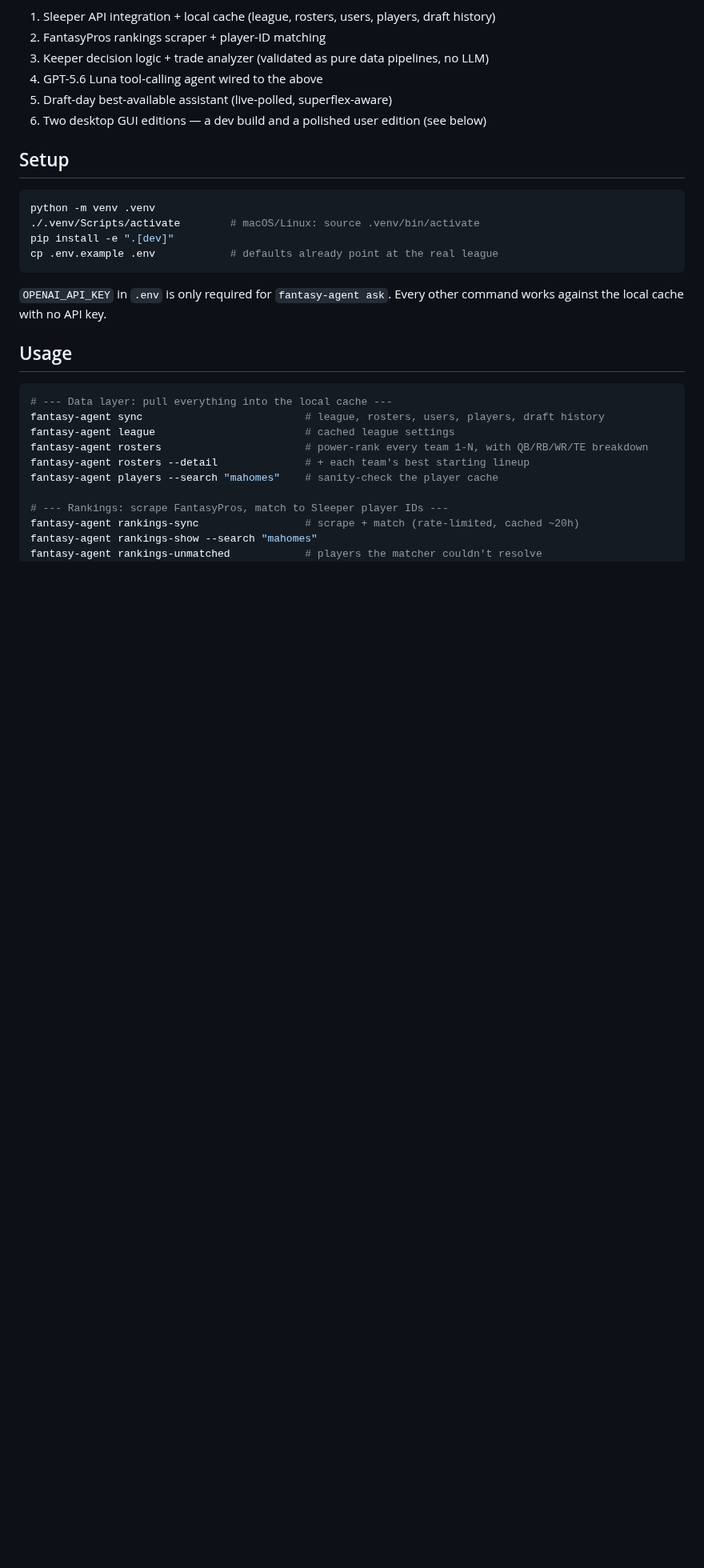
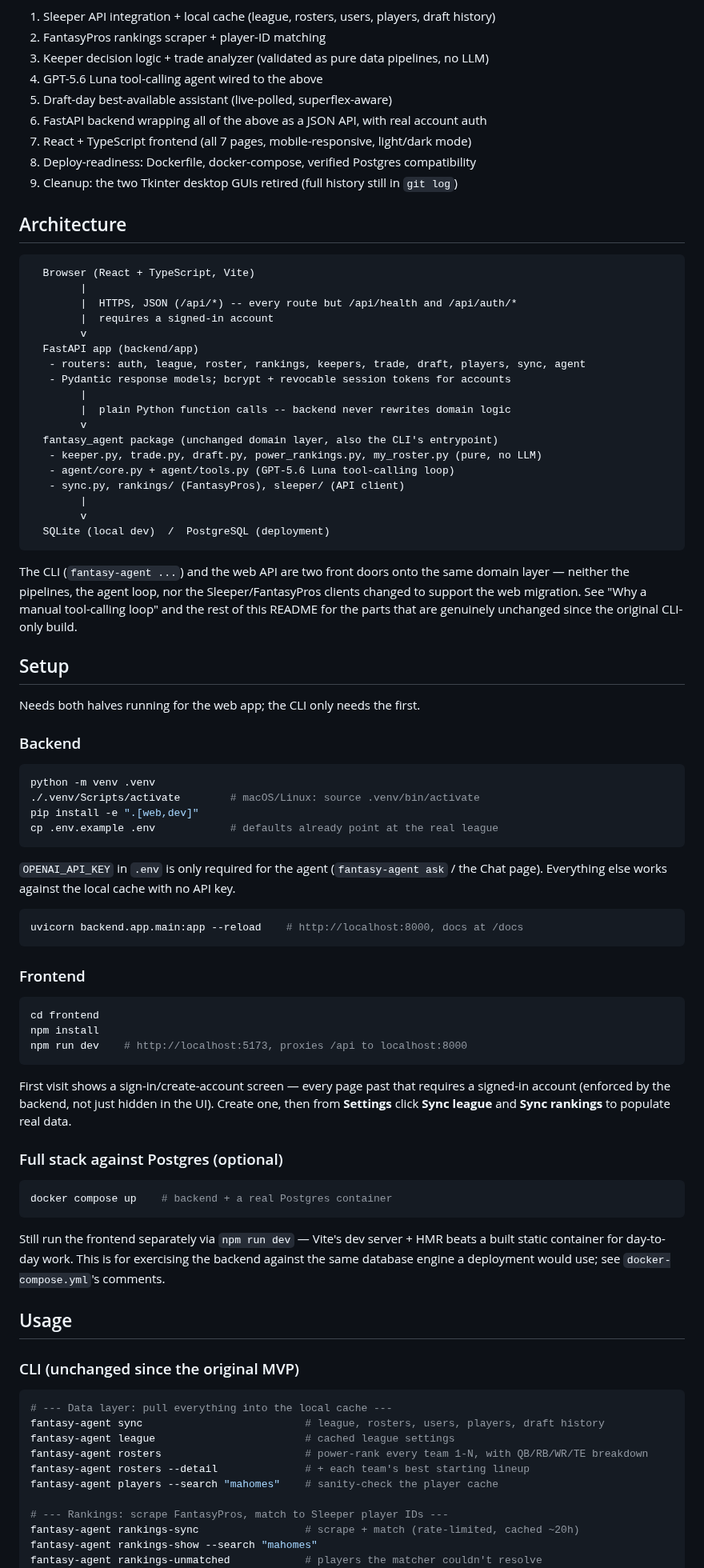
Before and after one commit to apeluso03/FantasyAgent, a Markdown page: README.md, the part around one of its changes. Shown at 80% size. Drawn GitHub-style; blank space fills up the shorter version.

````diff
--- a/README.md
+++ b/README.md
@@ -17,21 +32,84 @@ MVP complete, following the spec's build order:
 3. Keeper decision logic + trade analyzer (validated as pure data pipelines, no LLM)
 4. GPT-5.6 Luna tool-calling agent wired to the above
 5. Draft-day best-available assistant (live-polled, superflex-aware)
-6. Two desktop GUI editions — a dev build and a polished user edition (see below)
+6. FastAPI backend wrapping all of the above as a JSON API, with real account auth
+7. React + TypeScript frontend (all 7 pages, mobile-responsive, light/dark mode)
+8. Deploy-readiness: Dockerfile, docker-compose, verified Postgres compatibility
+9. Cleanup: the two Tkinter desktop GUIs retired (full history still in `git log`)
+
+## Architecture
+
+```
+  Browser (React + TypeScript, Vite)
+        |
+        |  HTTPS, JSON (/api/*) -- every route but /api/health and /api/auth/*
+        |  requires a signed-in account
+        v
+  FastAPI app (backend/app)
+   - routers: auth, league, roster, rankings, keepers, trade, draft, players, sync, agent
+   - Pydantic response models; bcrypt + revocable session tokens for accounts
+        |
+        |  plain Python function calls -- backend never rewrites domain logic
+        v
+  fantasy_agent package (unchanged domain layer, also the CLI's entrypoint)
+   - keeper.py, trade.py, draft.py, power_rankings.py, my_roster.py (pure, no LLM)
+   - agent/core.py + agent/tools.py (GPT-5.6 Luna tool-calling loop)
+   - sync.py, rankings/ (FantasyPros), sleeper/ (API client)
+        |
+        v
+  SQLite (local dev)  /  PostgreSQL (deployment)
+```
+
+The CLI (`fantasy-agent ...`) and the web API are two front doors onto the same domain layer —
+neither the pipelines, the agent loop, nor the Sleeper/FantasyPros clients changed to support the
+web migration. See "Why a manual tool-calling loop" and the rest of this README for the parts
+that are genuinely unchanged since the original CLI-only build.
 
 ## Setup
+
+Needs both halves running for the web app; the CLI only needs the first.
+
+### Backend
 
 ```bash
 python -m venv .venv
 ./.venv/Scripts/activate        # macOS/Linux: source .venv/bin/activate
-pip install -e ".[dev]"
+pip install -e ".[web,dev]"
 cp .env.example .env            # defaults already point at the real league
 ```
 
-`OPENAI_API_KEY` in `.env` is only required for `fantasy-agent ask`. Every other command
-works against the local cache with no API key.
+`OPENAI_API_KEY` in `.env` is only required for the agent (`fantasy-agent ask` / the Chat page).
+Everything else works against the local cache with no API key.
+
+```bash
+uvicorn backend.app.main:app --reload    # http://localhost:8000, docs at /docs
+```
+
+### Frontend
+
+```bash
+cd frontend
+npm install
+npm run dev    # http://localhost:5173, proxies /api to localhost:8000
+```
+
+First visit shows a sign-in/create-account screen — every page past that requires a signed-in
+account (enforced by the backend, not just hidden in the UI). Create one, then from **Settings**
+click **Sync league** and **Sync rankings** to populate real data.
+
+### Full stack against Postgres (optional)
+
+```bash
+docker compose up    # backend + a real Postgres container
+```
+
+Still run the frontend separately via `npm run dev` — Vite's dev server + HMR beats a built
+static container for day-to-day work. This is for exercising the backend against the same
+database engine a deployment would use; see `docker-compose.yml`'s comments.
 
 ## Usage
+
+### CLI (unchanged since the original MVP)
 
 ```bash
 # --- Data layer: pull everything into the local cache ---
````
Also changed, not shown: other parts of README.md (+98 -154 lines), docs/screenshots/chat.png (added), docs/screenshots/landing.png (added), docs/screenshots/mobile.png (added), docs/screenshots/my-roster.png (added), docs/screenshots/power-rankings.png (added), docs/screenshots/trade-analyzer.png (added).
